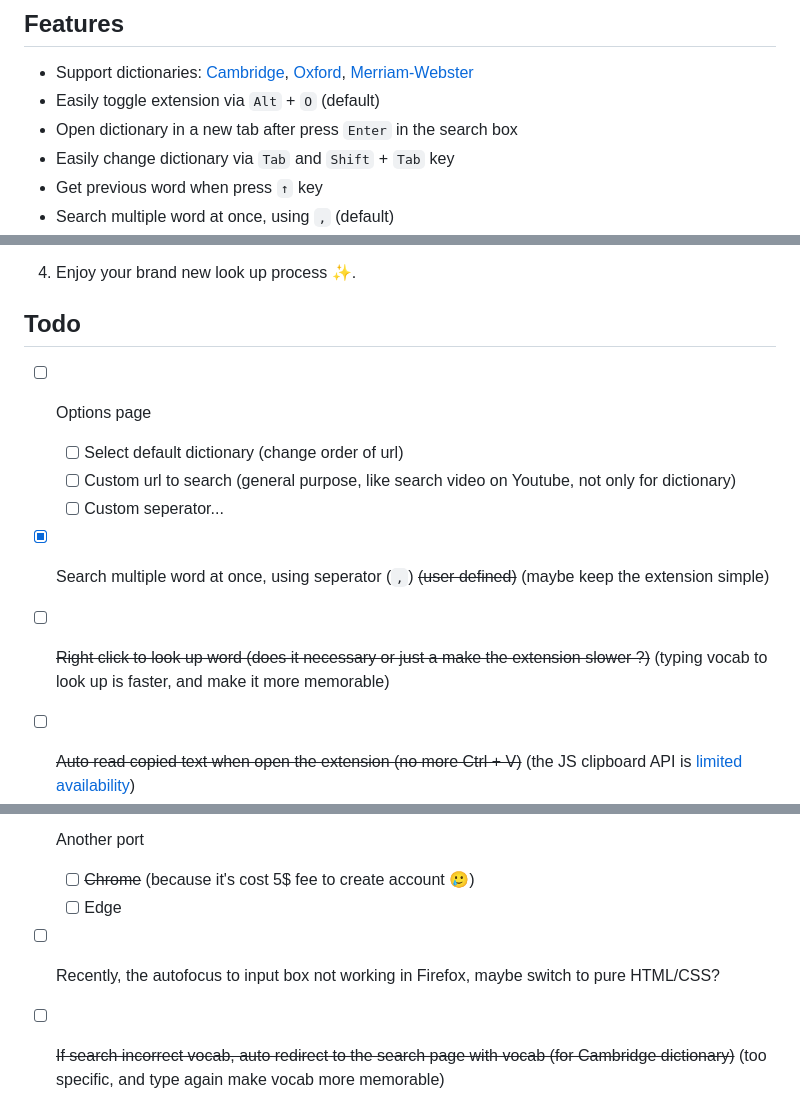
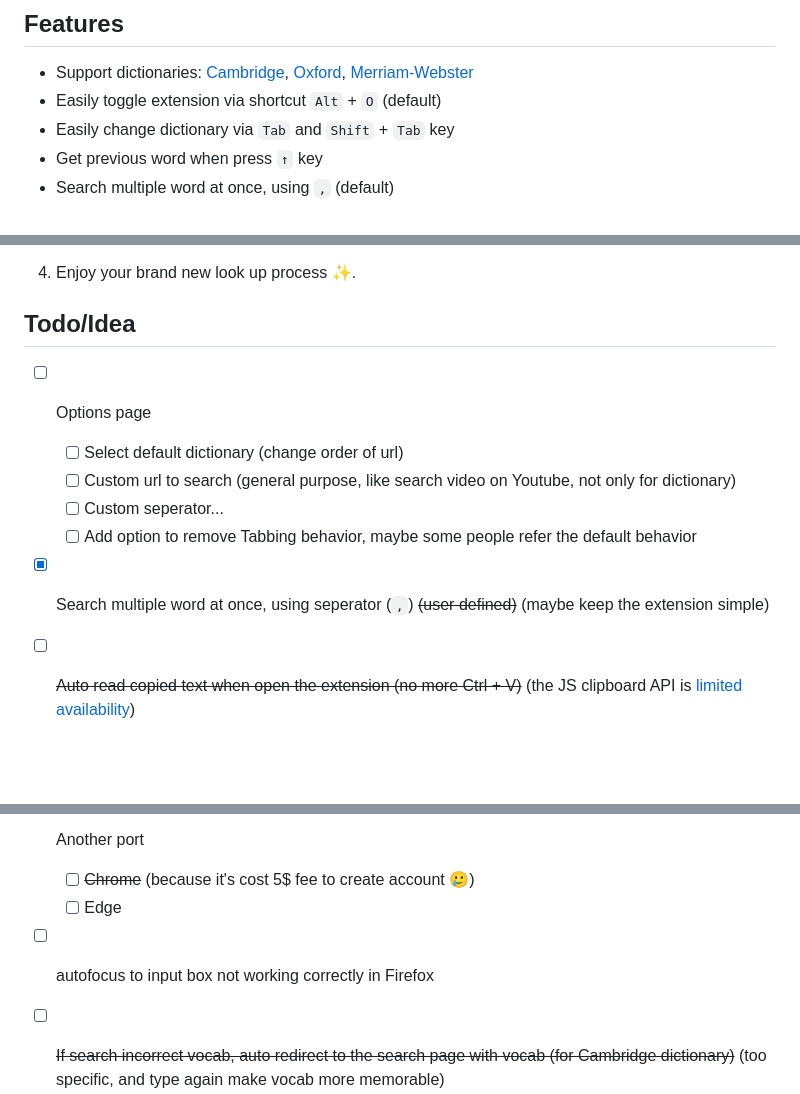
Before and after one commit to ngntrgduc/Dictionary-Look-Up, a Markdown page: README.md, 3 parts joined by grey strips. GitHub-like rendering; blank space fills up the shorter version.

```diff
--- a/README.md
+++ b/README.md
@@ -17,8 +17,7 @@ This extension will make the look up process less painful because you just need
 ## Features
 
 - Support dictionaries: [Cambridge](https://dictionary.cambridge.org/), [Oxford](https://www.oxfordlearnersdictionaries.com/), [Merriam-Webster](https://www.merriam-webster.com/)
-- Easily toggle extension via `Alt` + `O` (default)
-- Open dictionary in a new tab after press `Enter` in the search box
+- Easily toggle extension via shortcut `Alt` + `O` (default)
 - Easily change dictionary via `Tab` and `Shift` + `Tab` key
 - Get previous word when press `↑` key
 - Search multiple word at once, using `,` (default)
@@ -47,19 +46,19 @@ Then turn on `Developer mode`. Finally, click `Load unpacked` and select the fol
 
 4. Enjoy your brand new look up process ✨.
 
-## Todo
+## Todo/Idea
 - [ ] Options page
   - [ ]  Select default dictionary (change order of url)
   - [ ]  Custom url to search (general purpose, like search video on Youtube, not only for dictionary)
   - [ ] Custom seperator...
+  - [ ] Add option to remove Tabbing behavior, maybe some people refer the default behavior
 - [x]  Search multiple word at once, using seperator (`,`) ~~(user defined)~~ (maybe keep the extension simple)
-- [ ]  ~~Right click to look up word (does it necessary or just a make the extension slower ?)~~ (typing vocab to look up is faster, and make it more memorable)
 - [ ] ~~Auto read copied text when open the extension (no more Ctrl + V)~~ (the JS clipboard API is [limited availability](https://developer.mozilla.org/en-US/docs/Web/API/Clipboard_API#browser_compatibility))
 - [x] Change behavior of `Tab` key because clicking to change dictionary seem weird when it's just switch to other but not show the dictionary pane
 - [ ] Another port
   - [ ] ~~Chrome~~ (because it's cost 5$ fee to create account 🥲)
   - [ ] Edge
-- [ ] Recently, the autofocus to input box not working in Firefox, maybe switch to pure HTML/CSS?
+- [ ] autofocus to input box not working correctly in Firefox
 - [ ] ~~If search incorrect vocab, auto redirect to the search page with vocab (for Cambridge dictionary)~~ (too specific, and type again make vocab more memorable)
 - [x] `Shift` + `Tab` to move back dictionary
   - [x] Change/Fix/Remove focus behavior, maybe using event.key instead
```
